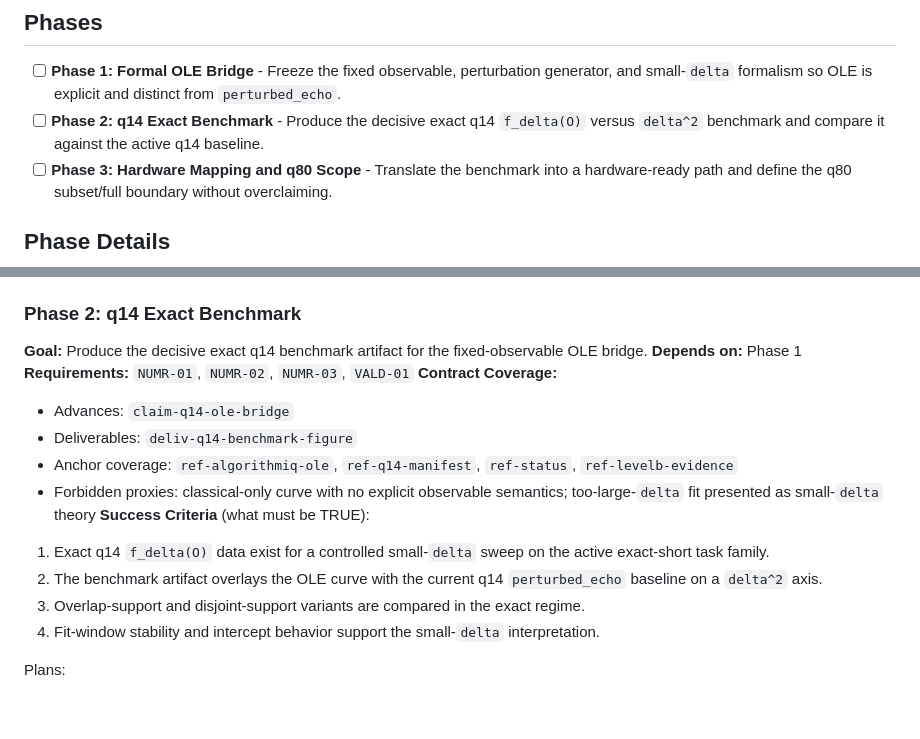
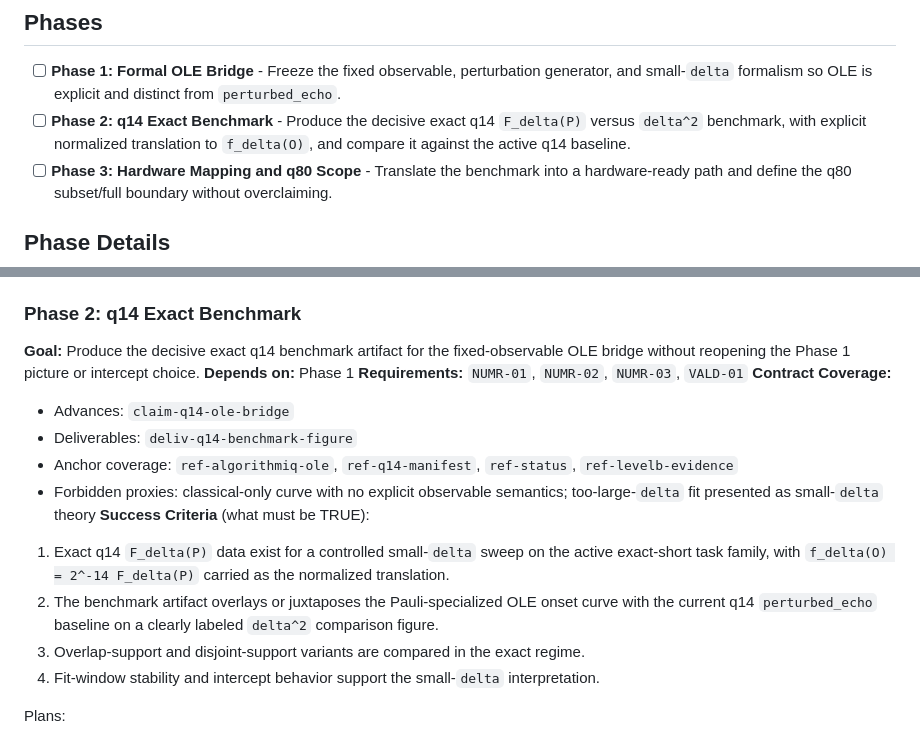
Before and after one commit to BramDo/onderzoek_blackhole_echo_status_2026-03-05_131816, a Markdown page: .gpd/ROADMAP.md, 2 parts joined by grey strips. Drawn GitHub-style; blank space fills up the shorter version.

Commit message:
docs(01-02): hand off q14 benchmark path

```diff
--- a/.gpd/ROADMAP.md
+++ b/.gpd/ROADMAP.md
@@ -27,7 +27,7 @@ Working wording for planning:
 ## Phases
 
 - [ ] **Phase 1: Formal OLE Bridge** - Freeze the fixed observable, perturbation generator, and small-`delta` formalism so OLE is explicit and distinct from `perturbed_echo`.
-- [ ] **Phase 2: q14 Exact Benchmark** - Produce the decisive exact q14 `f_delta(O)` versus `delta^2` benchmark and compare it against the active q14 baseline.
+- [ ] **Phase 2: q14 Exact Benchmark** - Produce the decisive exact q14 `F_delta(P)` versus `delta^2` benchmark, with explicit normalized translation to `f_delta(O)`, and compare it against the active q14 baseline.
 - [ ] **Phase 3: Hardware Mapping and q80 Scope** - Translate the benchmark into a hardware-ready path and define the q80 subset/full boundary without overclaiming.
 
 ## Phase Details
@@ -55,7 +55,7 @@ Plans:
 
 ### Phase 2: q14 Exact Benchmark
 
-**Goal:** Produce the decisive exact q14 benchmark artifact for the fixed-observable OLE bridge.
+**Goal:** Produce the decisive exact q14 benchmark artifact for the fixed-observable OLE bridge without reopening the Phase 1 picture or intercept choice.
 **Depends on:** Phase 1
 **Requirements:** `NUMR-01`, `NUMR-02`, `NUMR-03`, `VALD-01`
 **Contract Coverage:**
@@ -65,8 +65,8 @@ Plans:
 - Forbidden proxies: classical-only curve with no explicit observable semantics; too-large-`delta` fit presented as small-`delta` theory
 **Success Criteria** (what must be TRUE):
 
-1. Exact q14 `f_delta(O)` data exist for a controlled small-`delta` sweep on the active exact-short task family.
-2. The benchmark artifact overlays the OLE curve with the current q14 `perturbed_echo` baseline on a `delta^2` axis.
+1. Exact q14 `F_delta(P)` data exist for a controlled small-`delta` sweep on the active exact-short task family, with `f_delta(O) = 2^-14 F_delta(P)` carried as the normalized translation.
+2. The benchmark artifact overlays or juxtaposes the Pauli-specialized OLE onset curve with the current q14 `perturbed_echo` baseline on a clearly labeled `delta^2` comparison figure.
 3. Overlap-support and disjoint-support variants are compared in the exact regime.
 4. Fit-window stability and intercept behavior support the small-`delta` interpretation.
 
```
Also changed, not shown: 1 other file.
